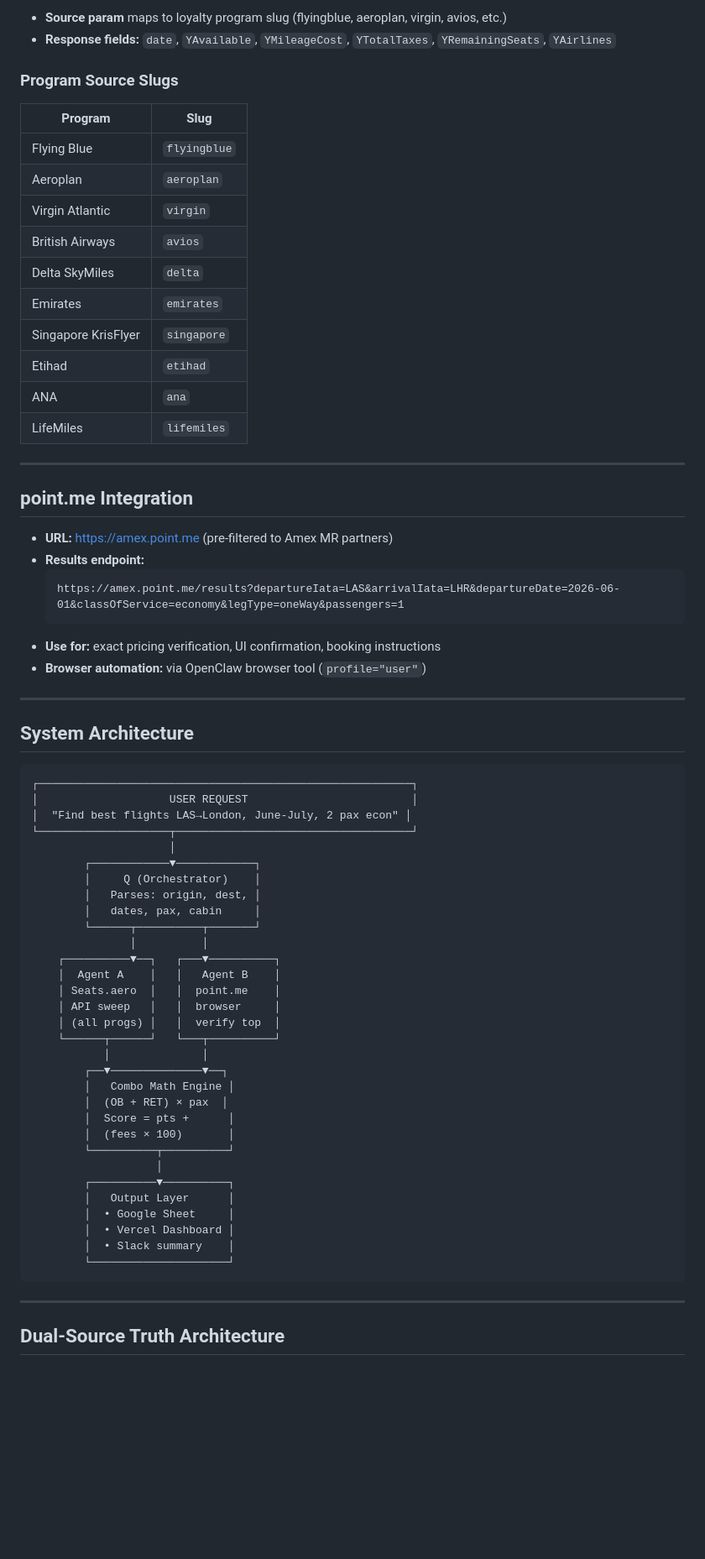
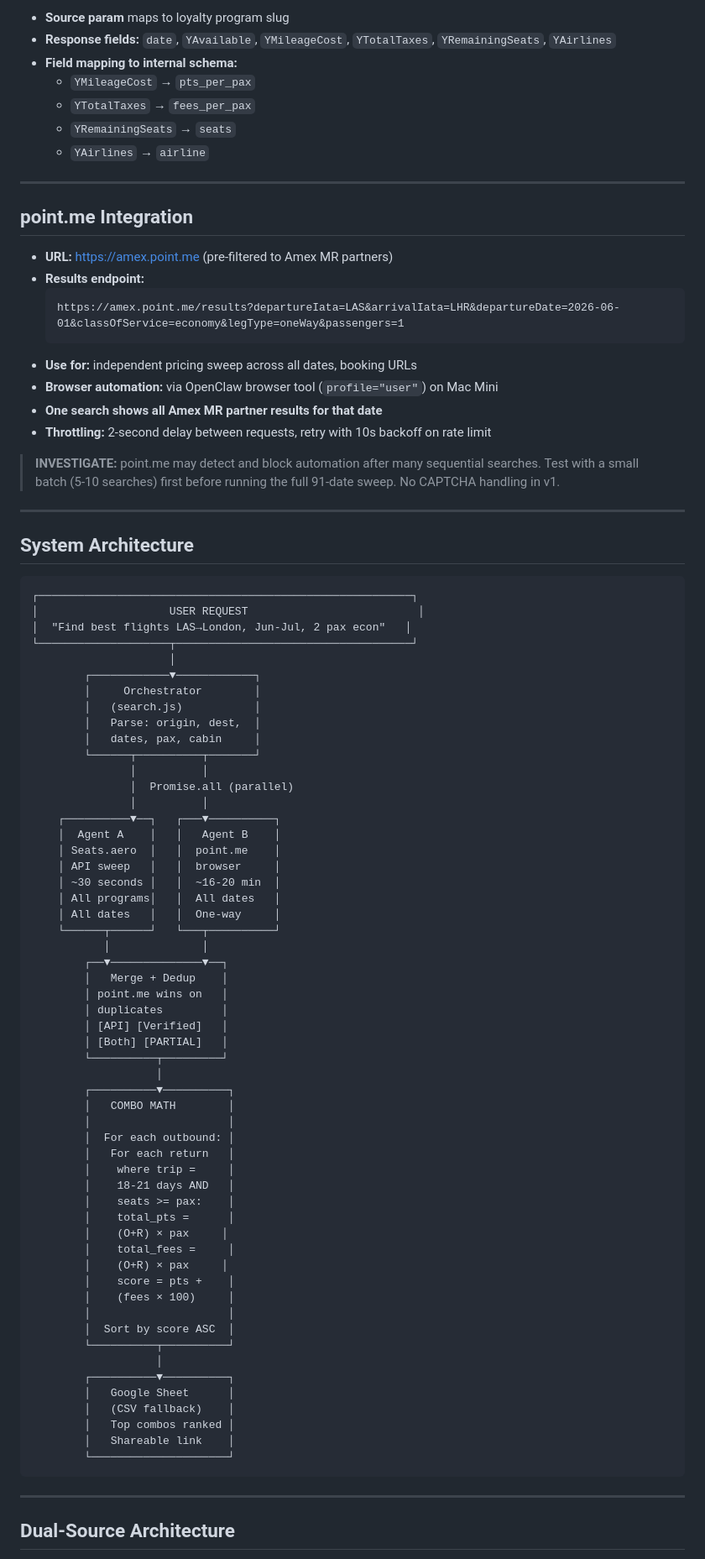
Before and after one commit to koren-source/bestairdeals, a Markdown page: PDR.md, the part around one of its changes. Shown at 84% size. Drawn GitHub-style; blank space fills up the shorter version.

````diff
--- a/PDR.md
+++ b/PDR.md
@@ -77,21 +79,11 @@ Two-agent system that:
   ```
-- **Source param** maps to loyalty program slug (flyingblue, aeroplan, virgin, avios, etc.)
+- **Source param** maps to loyalty program slug
 - **Response fields:** `date`, `YAvailable`, `YMileageCost`, `YTotalTaxes`, `YRemainingSeats`, `YAirlines`
-
-### Program Source Slugs
-
-| Program | Slug |
-|---|---|
-| Flying Blue | `flyingblue` |
-| Aeroplan | `aeroplan` |
-| Virgin Atlantic | `virgin` |
-| British Airways | `avios` |
-| Delta SkyMiles | `delta` |
-| Emirates | `emirates` |
-| Singapore KrisFlyer | `singapore` |
-| Etihad | `etihad` |
-| ANA | `ana` |
-| LifeMiles | `lifemiles` |
+- **Field mapping to internal schema:**
+  - `YMileageCost` → `pts_per_pax`
+  - `YTotalTaxes` → `fees_per_pax`
+  - `YRemainingSeats` → `seats`
+  - `YAirlines` → `airline`
 
 ---
 
@@ -102,8 +94,12 @@ Two-agent system that:
   ```
   https://amex.point.me/results?departureIata=LAS&arrivalIata=LHR&departureDate=2026-06-01&classOfService=economy&legType=oneWay&passengers=1
   ```
-- **Use for:** exact pricing verification, UI confirmation, booking instructions
-- **Browser automation:** via OpenClaw browser tool (`profile="user"`)
+- **Use for:** independent pricing sweep across all dates, booking URLs
+- **Browser automation:** via OpenClaw browser tool (`profile="user"`) on Mac Mini
+- **One search shows all Amex MR partner results for that date**
+- **Throttling:** 2-second delay between requests, retry with 10s backoff on rate limit
+
+> **INVESTIGATE:** point.me may detect and block automation after many sequential searches. Test with a small batch (5-10 searches) first before running the full 91-date sweep. No CAPTCHA handling in v1.
 
 ---
 
@@ -111,39 +107,63 @@ Two-agent system that:
 
 ```
 ┌─────────────────────────────────────────────────────────┐
-│                    USER REQUEST                         │
-│  "Find best flights LAS→London, June-July, 2 pax econ" │
+│                    USER REQUEST                          │
+│  "Find best flights LAS→London, Jun-Jul, 2 pax econ"   │
 └────────────────────┬────────────────────────────────────┘
                      │
         ┌────────────▼────────────┐
-        │     Q (Orchestrator)    │
-        │   Parses: origin, dest, │
+        │     Orchestrator        │
+        │   (search.js)           │
+        │   Parse: origin, dest,  │
         │   dates, pax, cabin     │
         └──────┬──────────┬───────┘
+               │          │
+               │  Promise.all (parallel)
                │          │
     ┌──────────▼──┐   ┌───▼──────────┐
     │  Agent A    │   │   Agent B    │
     │ Seats.aero  │   │  point.me    │
     │ API sweep   │   │  browser     │
-    │ (all progs) │   │  verify top  │
+    │ ~30 seconds │   │  ~16-20 min  │
+    │ All programs│   │  All dates   │
+    │ All dates   │   │  One-way     │
     └──────┬──────┘   └───┬──────────┘
            │              │
         ┌──▼──────────────▼──┐
-        │   Combo Math Engine │
-        │  (OB + RET) × pax  │
-        │  Score = pts +      │
-        │  (fees × 100)       │
+        │   Merge + Dedup    │
+        │ point.me wins on   │
+        │ duplicates         │
+        │ [API] [Verified]   │
+        │ [Both] [PARTIAL]   │
+        └──────────┬─────────┘
+                   │
+        ┌──────────▼──────────┐
+        │   COMBO MATH        │
+        │                     │
+        │  For each outbound: │
+        │   For each return   │
+        │    where trip =     │
+        │    18-21 days AND   │
+        │    seats >= pax:    │
+        │    total_pts =      │
+        │    (O+R) × pax     │
+        │    total_fees =     │
+        │    (O+R) × pax     │
+        │    score = pts +    │
+        │    (fees × 100)     │
+        │                     │
+        │  Sort by score ASC  │
         └──────────┬──────────┘
                    │
         ┌──────────▼──────────┐
-        │   Output Layer      │
-        │  • Google Sheet     │
-        │  • Vercel Dashboard │
-        │  • Slack summary    │
+        │   Google Sheet      │
+        │   (CSV fallback)    │
+        │   Top combos ranked │
+        │   Shareable link    │
         └─────────────────────┘
 ```
 
 ---
 
-## Dual-Source Truth Architecture
+## Dual-Source Architecture
 
````
Also changed, not shown: other parts of PDR.md (+106 -170 lines), CLAUDE.md (added, +42 -0 lines).
